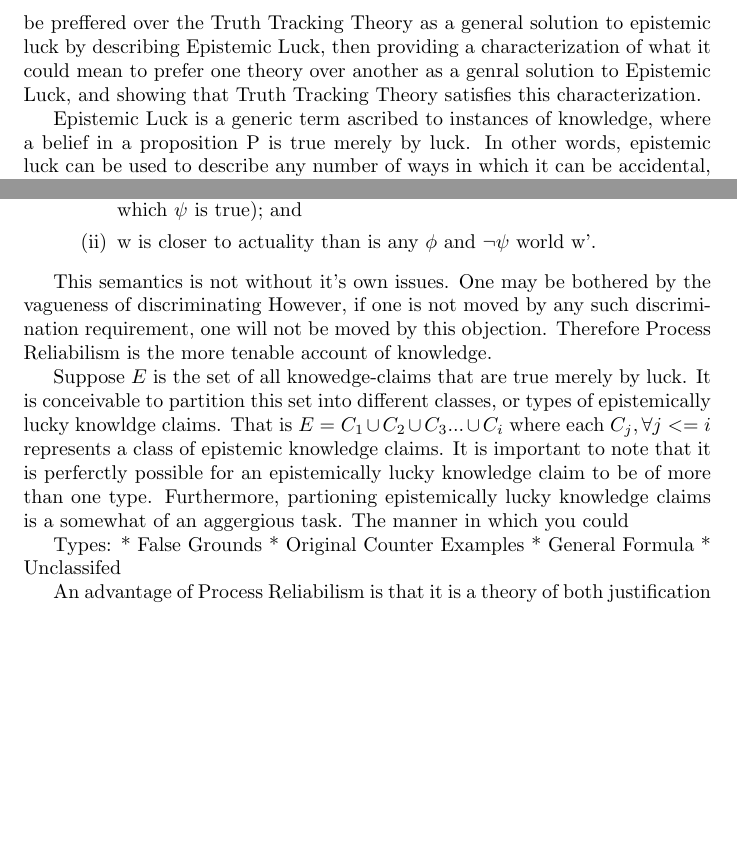
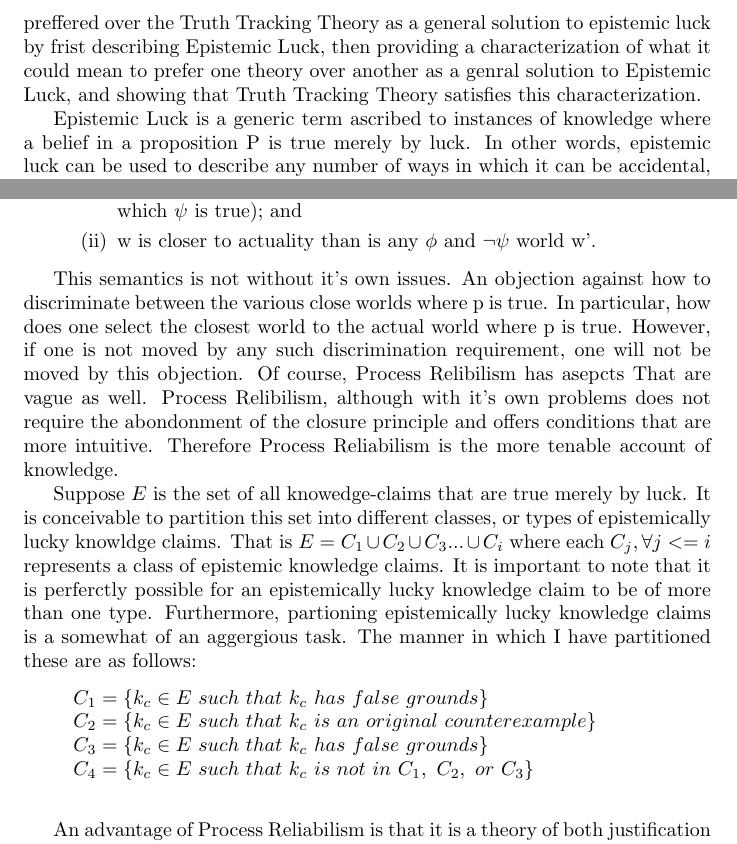
Before and after one commit to ousmane-amadou/documents, a LaTeX document (phl232-final-paper.tex): two parts of pages 2 and 3 of 3 before the commit and two parts of pages 2 and 3 of 4 after it, joined at a grey line, cut so that both start at the same text, the shorter picture padded with empty space. Compiled offline with pdfLaTeX.

Commit message:
Word Count 1274 approx

```diff
--- a/phl232-final-paper.tex
+++ b/phl232-final-paper.tex
@@ -52,11 +52,11 @@ The focus of this paper is to compare and contrast the strengths of the process
 reliabist and truth tracking theories of knowledge when it comes to solving the
 problem of epistemic luck. I will argue that the Truth Tracking theory should be
 preffered over the Truth Tracking Theory as a general solution to epistemic luck by
-describing Epistemic Luck, then providing a characterization of what it could
+frist describing Epistemic Luck, then providing a characterization of what it could
 mean to prefer one theory over another as a genral solution to Epistemic Luck, and
 showing that Truth Tracking Theory satisfies this characterization.
 
-Epistemic Luck is a generic term ascribed to instances of knowledge, where a
+Epistemic Luck is a generic term ascribed to instances of knowledge where a
 belief in a proposition P is true merely by luck. In other words, epistemic luck
 can be used to describe any number of ways in which it can be accidental,
 coincidental, or fortuitous that a person has a true belief. To understand why
@@ -126,11 +126,15 @@ the one proposed by Stalnaker and Lewis:
   \end{enumerate}
 \end{displayquote}
 
-This semantics is not without it's own issues. One may be bothered by the vagueness
-of discriminating
+This semantics is not without it's own issues. An objection against how
+to discriminate between the various close worlds where p is true. In particular,
+how does one select the closest world to the actual world where p is true.
 However, if one is not moved by any such discrimination requirement,
-one will not be moved by this objection. Therefore Process Reliabilism
-is the more tenable account of knowledge.
+one will not be moved by this objection. Of course, Process Relibilism has asepcts
+That are vague as well. Process Relibilism, although with it's own
+problems does not require the abondonment of the closure principle and offers
+conditions that are more intuitive. Therefore Process Reliabilism is the more
+tenable account of knowledge.
 
 % Part 3(a): The Truth Tracking theory is too vague
 %% Subjunctive Conditional, Possible Worlds (What counts as a possible world)
@@ -148,13 +152,15 @@ C_{3} ... \cup C_{i}$ where each $C_{j}, \forall j <= i$ represents a class
 of epistemic knowledge claims. It is important to note that it is perferctly
 possible for an epistemically lucky knowledge claim to be of more than one type.
 Furthermore, partioning epistemically lucky knowledge claims is a somewhat of an
-aggergious task. The manner in which you could
+aggergious task. The manner in which I have partitioned these are as follows:
+\begin{displayquote}
+$ C_{1} = \{ k_{c} \in E \ such \ that \ k_{c} \ has \ false \ grounds \} $ \\
+$ C_{2} = \{ k_{c} \in E \ such \ that \ k_{c} \ is \ an \ original \ counterexample \} $ \\
+$ C_{3} = \{ k_{c} \in E \ such \ that \ k_{c} \ has \ false \ grounds \} $ \\
+$ C_{4} = \{ k_{c} \in E \ such \ that \ k_{c} \ is \ not \ in \ C_{1}, \ C_{2},
+\ or \ C_{3}  \} $ \\
+\end{displayquote}
 
-Types:
-* False Grounds
-* Original Counter Examples
-* General Formula
-* Unclassifed
 
 %%% Section 4: Premise 3 | Argument for Favorable Basis
 An advantage of Process Reliabilism is that it is a theory of both
```
Also changed, not shown: phl232-final-paper.pdf.
